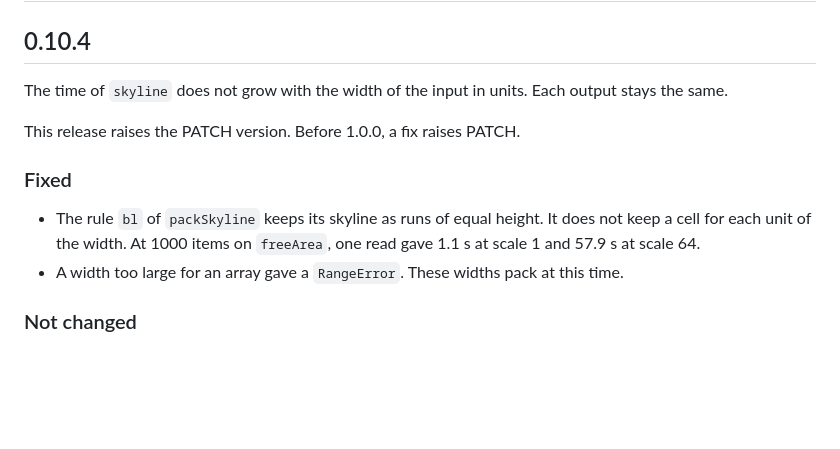
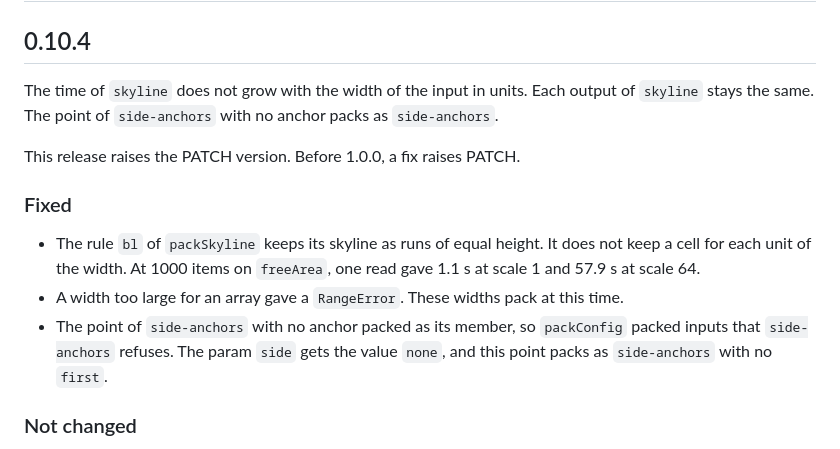
Before and after one commit to mark1russell7/packing, a Markdown page: packages/packing/CHANGELOG.md, the part around the change. Drawn GitHub-style; blank space fills up the shorter version.

Commit message:
docs(changelog): 0.10.4 also has the side-anchors point fix (k193)
PR #398 merged a fix of pack-space.ts with no version bump. It ships
in 0.10.4, so the 0.10.4 section names it. The version script made
no other change.

Co-Authored-By: Claude Opus 5.5 <noreply@anthropic.com>

```diff
--- a/packages/packing/CHANGELOG.md
+++ b/packages/packing/CHANGELOG.md
@@ -2,7 +2,7 @@
 
 ## 0.10.4
 
-The time of `skyline` does not grow with the width of the input in units. Each output stays the same.
+The time of `skyline` does not grow with the width of the input in units. Each output of `skyline` stays the same. The point of `side-anchors` with no anchor packs as `side-anchors`.
 
 This release raises the PATCH version. Before 1.0.0, a fix raises PATCH.
 
@@ -10,6 +10,7 @@ This release raises the PATCH version. Before 1.0.0, a fix raises PATCH.
 
 - The rule `bl` of `packSkyline` keeps its skyline as runs of equal height. It does not keep a cell for each unit of the width. At 1000 items on `freeArea`, one read gave 1.1 s at scale 1 and 57.9 s at scale 64.
 - A width too large for an array gave a `RangeError`. These widths pack at this time.
+- The point of `side-anchors` with no anchor packed as its member, so `packConfig` packed inputs that `side-anchors` refuses. The param `side` gets the value `none`, and this point packs as `side-anchors` with no `first`.
 
 ### Not changed
 
```
